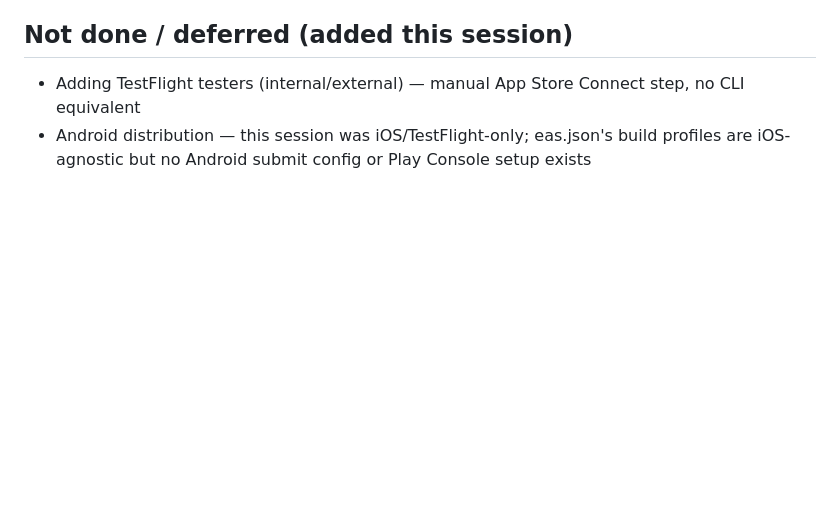
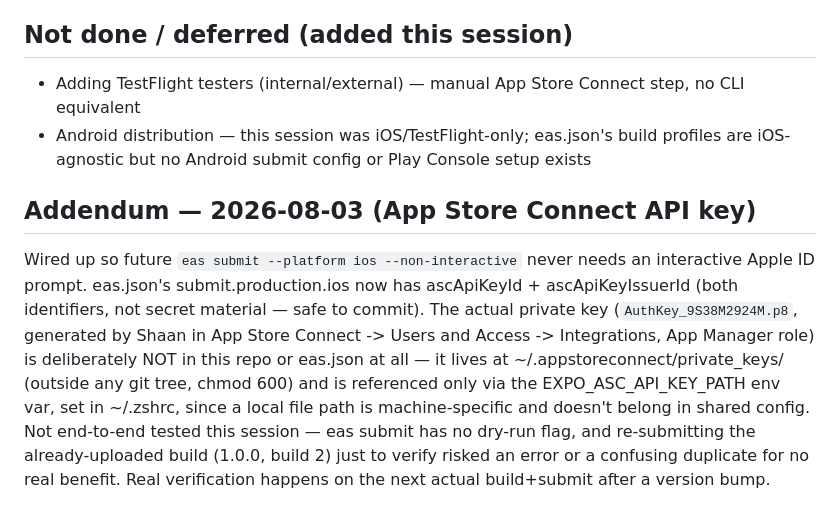
Before and after one commit to uExel/cryohealth-app, a Markdown page: docs/ai/HANDOFF.md, the part around the change. Drawn GitHub-style; blank space fills up the shorter version.

Commit message:
docs: record App Store Connect API key setup in HANDOFF

```diff
--- a/docs/ai/HANDOFF.md
+++ b/docs/ai/HANDOFF.md
@@ -73,3 +73,17 @@ Set up EAS Build + Submit for iOS:
   equivalent
 - Android distribution — this session was iOS/TestFlight-only; eas.json's build
   profiles are iOS-agnostic but no Android submit config or Play Console setup exists
+
+## Addendum — 2026-08-03 (App Store Connect API key)
+Wired up so future `eas submit --platform ios --non-interactive` never needs an
+interactive Apple ID prompt. eas.json's submit.production.ios now has ascApiKeyId +
+ascApiKeyIssuerId (both identifiers, not secret material — safe to commit). The actual
+private key (`AuthKey_9S38M2924M.p8`, generated by Shaan in App Store Connect ->
+Users and Access -> Integrations, App Manager role) is deliberately NOT in this repo or
+eas.json at all — it lives at ~/.appstoreconnect/private_keys/ (outside any git tree,
+chmod 600) and is referenced only via the EXPO_ASC_API_KEY_PATH env var, set in
+~/.zshrc, since a local file path is machine-specific and doesn't belong in shared
+config. Not end-to-end tested this session — eas submit has no dry-run flag, and
+re-submitting the already-uploaded build (1.0.0, build 2) just to verify risked an
+error or a confusing duplicate for no real benefit. Real verification happens on the
+next actual build+submit after a version bump.
```
